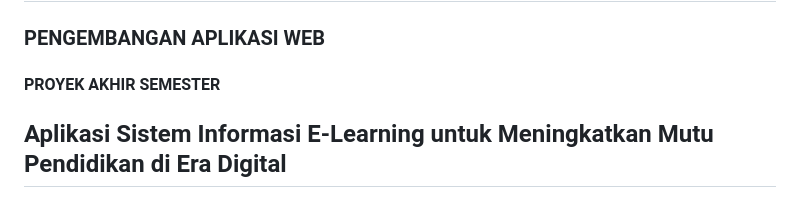
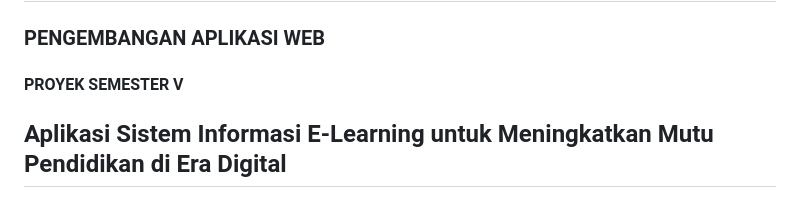
Before and after one commit to Abey431/PENGEMBANGAN_WEB, a Markdown page: README.md, the part around the change. Drawn GitHub-style.

```diff
--- a/README.md
+++ b/README.md
@@ -4,7 +4,7 @@
 
 ### **PENGEMBANGAN APLIKASI WEB**
 
-#### **PROYEK AKHIR SEMESTER**
+#### **PROYEK SEMESTER V**
 
 ## **Aplikasi Sistem Informasi E-Learning untuk Meningkatkan Mutu Pendidikan di Era Digital**
 
```
